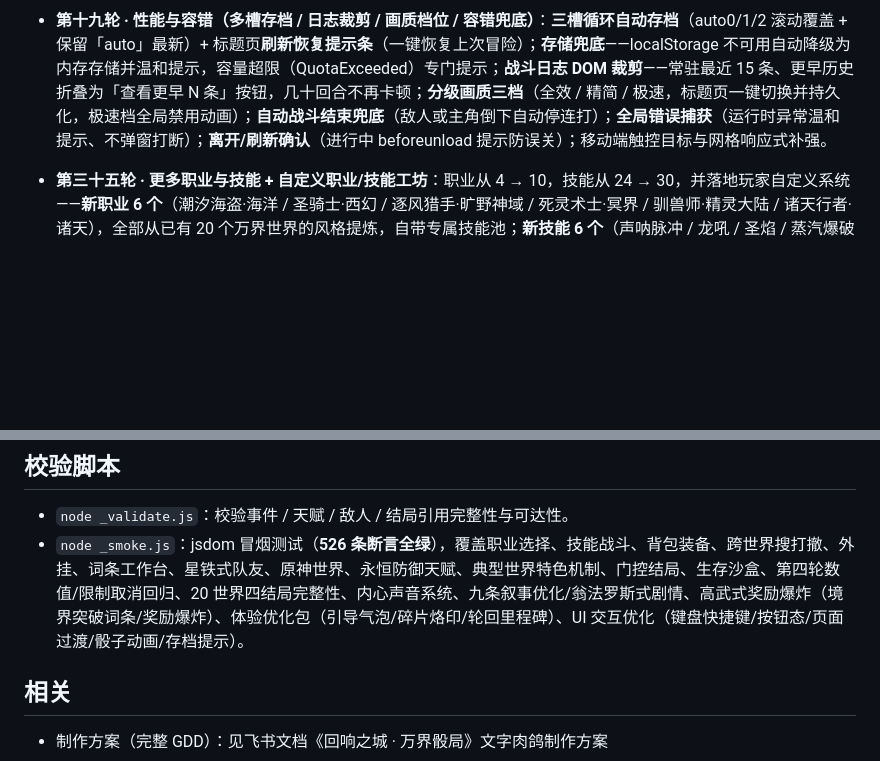
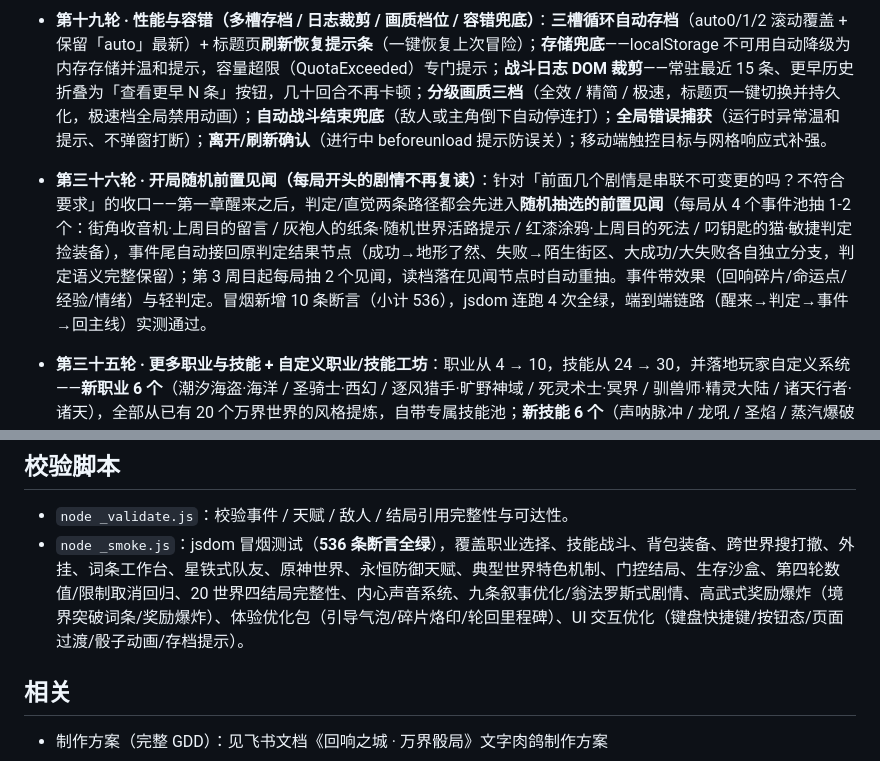
Before and after one commit to cwqxmzl/echo-city, a Markdown page: README.md, 2 parts joined by grey strips. GitHub-like rendering; blank space fills up the shorter version.

Commit message:
第三十六轮 README 更新

```diff
--- a/README.md
+++ b/README.md
@@ -36,6 +36,7 @@
 - **高武式奖励爆炸（致敬《高武：肉鸽词条》· 打怪/任务/升级奖励给够）**：升级=**境界突破**必抽永久词条（去重/自动装备，12 词条圆满折全属性+1+命运点+1）；升级全属性 +1→+2、生命 +8→+15、法力 +4→+8；打怪金币/经验 ×2.5、击杀保底回响碎片 +1、30% 命运点、药水 75% / 金币 65% / 词条 25% 掉落；通关世界基础奖励 15→60 金 / 15→60 经验（×40/×30 按难度递增）+ 命运点 +1 + 碎片 +2 + 必觉醒词条（结算展示）。
 - **体验优化包**：新手引导气泡（词条觉醒 / 万界枢纽 / 队友入队 / 轮回不死，每类一次可关闭）；**碎片烙印**（20 回响碎片换随机全属性 +1，轮回永久保留）；**轮回里程碑**（5 次命运点 +1 / 10 次金币 +20 / 20 次全属性 +2，一次性）；词条工作台「🔥 可合成」高亮；死亡结算页新增「已轮回 N 次」卡。
 - **第十九轮 · 性能与容错（多槽存档 / 日志裁剪 / 画质档位 / 容错兜底）**：**三槽循环自动存档**（auto0/1/2 滚动覆盖 + 保留「auto」最新）+ 标题页**刷新恢复提示条**（一键恢复上次冒险）；**存储兜底**——localStorage 不可用自动降级为内存存储并温和提示，容量超限（QuotaExceeded）专门提示；**战斗日志 DOM 裁剪**——常驻最近 15 条、更早历史折叠为「查看更早 N 条」按钮，几十回合不再卡顿；**分级画质三档**（全效 / 精简 / 极速，标题页一键切换并持久化，极速档全局禁用动画）；**自动战斗结束兜底**（敌人或主角倒下自动停连打）；**全局错误捕获**（运行时异常温和提示、不弹窗打断）；**离开/刷新确认**（进行中 beforeunload 提示防误关）；移动端触控目标与网格响应式补强。
+- **第三十六轮 · 开局随机前置见闻（每局开头的剧情不再复读）**：针对「前面几个剧情是串联不可变更的吗？不符合要求」的收口——第一章醒来之后，判定/直觉两条路径都会先进入**随机抽选的前置见闻**（每局从 4 个事件池抽 1-2 个：街角收音机·上周目的留言 / 灰袍人的纸条·随机世界活路提示 / 红漆涂鸦·上周目的死法 / 叼钥匙的猫·敏捷判定捡装备），事件尾自动接回原判定结果节点（成功→地形了然、失败→陌生街区、大成功/大失败各自独立分支，判定语义完整保留）；第 3 周目起每局抽 2 个见闻，读档落在见闻节点时自动重抽。事件带效果（回响碎片/命运点/经验/情绪）与轻判定。冒烟新增 10 条断言（小计 536），jsdom 连跑 4 次全绿，端到端链路（醒来→判定→事件→回主线）实测通过。
 - **第三十五轮 · 更多职业与技能 + 自定义职业/技能工坊**：职业从 4 → 10，技能从 24 → 30，并落地玩家自定义系统——**新职业 6 个**（潮汐海盗·海洋 / 圣骑士·西幻 / 逐风猎手·旷野神域 / 死灵术士·冥界 / 驯兽师·精灵大陆 / 诸天行者·诸天），全部从已有 20 个万界世界的风格提炼，自带专属技能池；**新技能 6 个**（声呐脉冲 / 龙吼 / 圣焰 / 蒸汽爆破 / 陷阱术 / 剑舞），含冻结、双增益、无视防御、四段连击等机制；**自定义职业**：开局选职业界面新增「✒ 创建自定义职业」——自命名（2-8 字）、6 点属性自由分配（每种上限 4）、从全技能库（含自创）选 1-3 个初始技能，创建后永久保留、跨周目可选，与原生职业同规则入世；**技能工坊**：主界面新增「🔧 技能工坊」——效果模板（攻击/治疗/护盾/增益）× 属性倾向（力量/敏捷/智力）× 威力档位（1.0/1.5/2.0），生成真实可战斗技能（与原生技能同 schema、同战斗逻辑），重档位随机附加无视防御；**持久化**：自定义职业/技能写入独立存档键，跨刷新、跨周目、跨存档槽全局保留，并加崩溃自愈（资产缺失时置空职业防渲染崩溃）。冒烟新增 17 条断言（小计 526），jsdom 全绿（连跑 6 次）、数据图校验通过（80 节点）。
 - **第三十四轮 · 稳定与诊断加固（记忆卡生效 / 故障可查 / 高周目事件随机浮现）**：针对实机反馈「点击无效」「各种各样的情况」逐项落地——**记忆卡真正生效**：原来「揭示隐藏选项」是空实现（点击只消耗无效果），本轮补全：使用后若当前场景存在「？？？？。」隐藏选项则立即浮现（解除 need 过滤 + 显示真实文字并重新渲染），无隐藏选项则不消耗并提示「先留着」，「点击无效」实锤修复；**故障可查**：全局错误捕获升级——记录错误详情（内容+位置+行号）到 `_errLog` 与 localStorage `echo_err_log`（近 20 条），故障弹窗带编号与错误摘要（前 72 字符），并输出 console.error，以后「各种各样的情况」都能定位；**高周目事件随机浮现**：第三十三轮的 2/4/6 周目专属事件从「逐级串联、全量展示」改为「已解锁事件池随机抽 1-2 个」，每次进街区都不一样，不再固定顺序串联（回应「前面几个剧情串联不可变更」）。冒烟新增 11 条断言（小计 509），jsdom 全绿、数据图校验通过（80 节点）。
 - **第三十三轮 · 事件池分层（高周目专属事件）+ 动态分支（动态占位符 / 动态条件选项）**：让「高周目有得玩、文本会说话」——**高周目专属事件池**：新增 `MEMORY_EVENTS` 三档高周目事件（第 2 周目「轮回裂隙 · 记忆残响」、第 4 周目「灰袍的旧账」、第 6 周目「湮灭之痕」），随 `S.run` 达到门槛自动出现在旧日街区探索列表，紫色渐变卡片 +「🌀 高周目」角标，从「死了重来」变成「越轮回越有新故事」；**动态占位符**：fillText 新增 9 个状态占位符（{shards}/{gold}/{deaths}/{rerolls}/{worlds}/{title}/{hp}/{run}），剧情文本实时注入玩家跨周目数据——上周目的你在裂缝里开口就是「第 N 次了」「死过 M 次」「顶着【称号】的名号」；**动态条件选项**：filterChoices 新增 need 对象（属性 / 碎片 / 金币 / 周目 / 道具 / 词条 / 天赋多维条件），同一事件在不同角色身上长出不同分支；高周目事件奖励给够——词条·洞察 / 词条·丰收 / 词条·执念（A 级）直接入库、命运点金币碎片拉满。冒烟新增 12 条断言（小计 498），jsdom 全绿、数据图校验通过（节点 69→80）。
@@ -79,7 +80,7 @@
 ## 校验脚本
 
 - `node _validate.js`：校验事件 / 天赋 / 敌人 / 结局引用完整性与可达性。
-- `node _smoke.js`：jsdom 冒烟测试（**526 条断言全绿**），覆盖职业选择、技能战斗、背包装备、跨世界搜打撤、外挂、词条工作台、星铁式队友、原神世界、永恒防御天赋、典型世界特色机制、门控结局、生存沙盒、第四轮数值/限制取消回归、20 世界四结局完整性、内心声音系统、九条叙事优化/翁法罗斯式剧情、高武式奖励爆炸（境界突破词条/奖励爆炸）、体验优化包（引导气泡/碎片烙印/轮回里程碑）、UI 交互优化（键盘快捷键/按钮态/页面过渡/骰子动画/存档提示）。
+- `node _smoke.js`：jsdom 冒烟测试（**536 条断言全绿**），覆盖职业选择、技能战斗、背包装备、跨世界搜打撤、外挂、词条工作台、星铁式队友、原神世界、永恒防御天赋、典型世界特色机制、门控结局、生存沙盒、第四轮数值/限制取消回归、20 世界四结局完整性、内心声音系统、九条叙事优化/翁法罗斯式剧情、高武式奖励爆炸（境界突破词条/奖励爆炸）、体验优化包（引导气泡/碎片烙印/轮回里程碑）、UI 交互优化（键盘快捷键/按钮态/页面过渡/骰子动画/存档提示）。
 
 ## 相关
 
```
